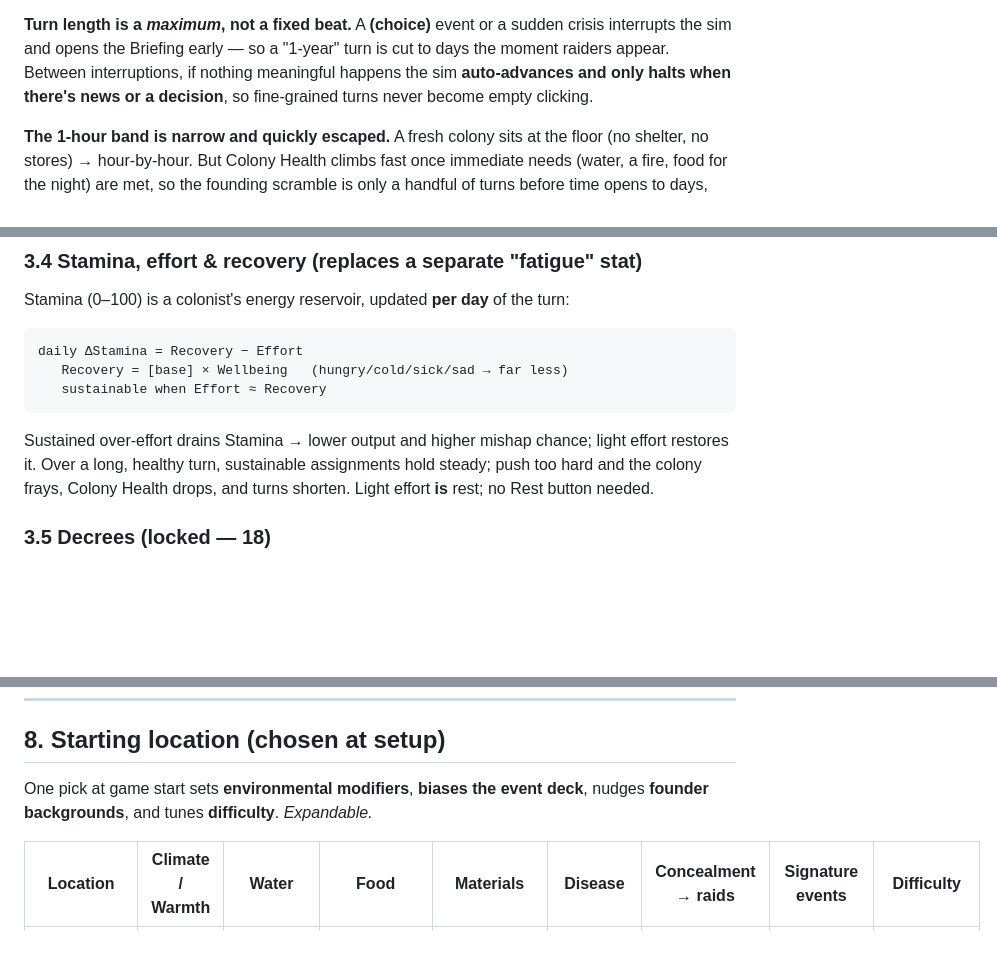
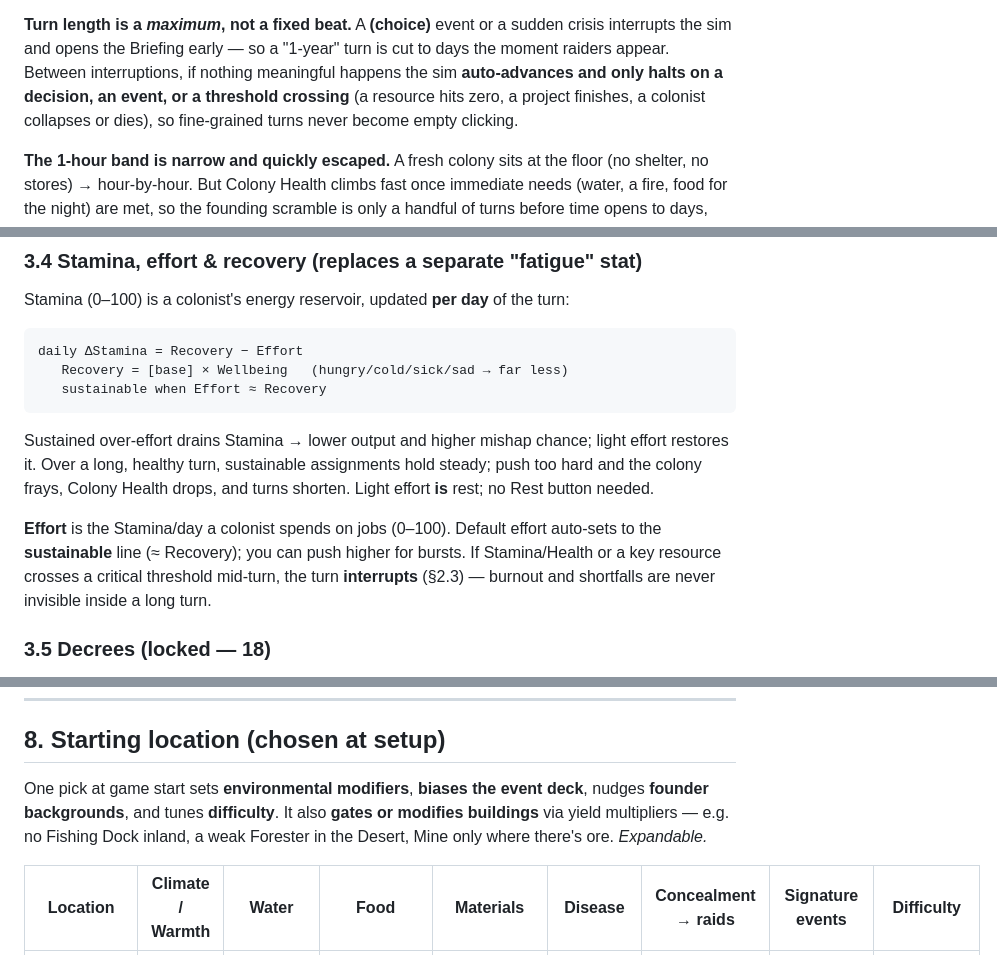
Before and after one commit to Kgunn1977/Claude-Mobile-Game, a Markdown page: DESIGN.md, 3 parts joined by grey strips. Drawn GitHub-style; blank space fills up the shorter version.

```diff
--- a/DESIGN.md
+++ b/DESIGN.md
@@ -80,8 +80,9 @@ state.** Colony Health is the master dial on the dashboard.
 **Turn length is a *maximum*, not a fixed beat.** A **(choice)** event or a sudden
 crisis interrupts the sim and opens the Briefing early — so a "1-year" turn is cut
 to days the moment raiders appear. Between interruptions, if nothing meaningful
-happens the sim **auto-advances and only halts when there's news or a decision**,
-so fine-grained turns never become empty clicking.
+happens the sim **auto-advances and only halts on a decision, an event, or a
+threshold crossing** (a resource hits zero, a project finishes, a colonist
+collapses or dies), so fine-grained turns never become empty clicking.
 
 **The 1-hour band is narrow and quickly escaped.** A fresh colony sits at the floor
 (no shelter, no stores) → hour-by-hour. But Colony Health climbs fast once
@@ -147,6 +160,11 @@ light effort restores it. Over a long, healthy turn, sustainable assignments hol
 steady; push too hard and the colony frays, Colony Health drops, and turns
 shorten. Light effort **is** rest; no Rest button needed.
 
+**Effort** is the Stamina/day a colonist spends on jobs (0–100). Default effort
+auto-sets to the **sustainable** line (≈ Recovery); you can push higher for bursts.
+If Stamina/Health or a key resource crosses a critical threshold mid-turn, the turn
+**interrupts** (§2.3) — burnout and shortfalls are never invisible inside a long turn.
+
 ### 3.5 Decrees (locked — 18)
 Leadership calls that cost no labor, only **standing (Happiness)**. *Policies*
 toggle on/off; *actions* fire once.
@@ -400,7 +439,9 @@ Happiness <35  on edge (risk)
 ## 8. Starting location (chosen at setup)
 
 One pick at game start sets **environmental modifiers**, **biases the event
-deck**, nudges **founder backgrounds**, and tunes **difficulty**. *Expandable.*
+deck**, nudges **founder backgrounds**, and tunes **difficulty**. It also **gates
+or modifies buildings** via yield multipliers — e.g. no Fishing Dock inland, a weak
+Forester in the Desert, Mine only where there's ore. *Expandable.*
 
 | Location | Climate / Warmth | Water | Food | Materials | Disease | Concealment → raids | Signature events | Difficulty |
 |---|---|---|---|---|---|---|---|---|
```
Also changed, not shown: other parts of DESIGN.md (+40 -7 lines).
